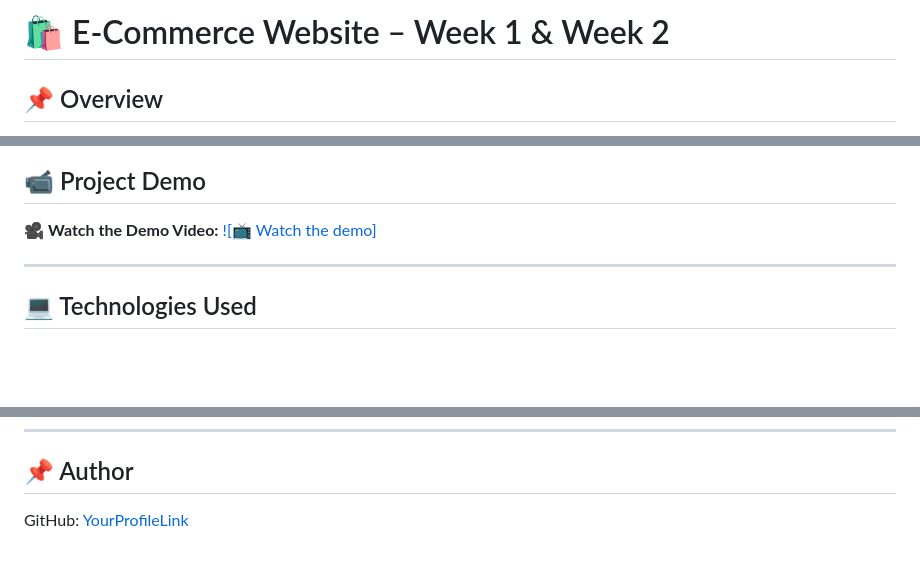
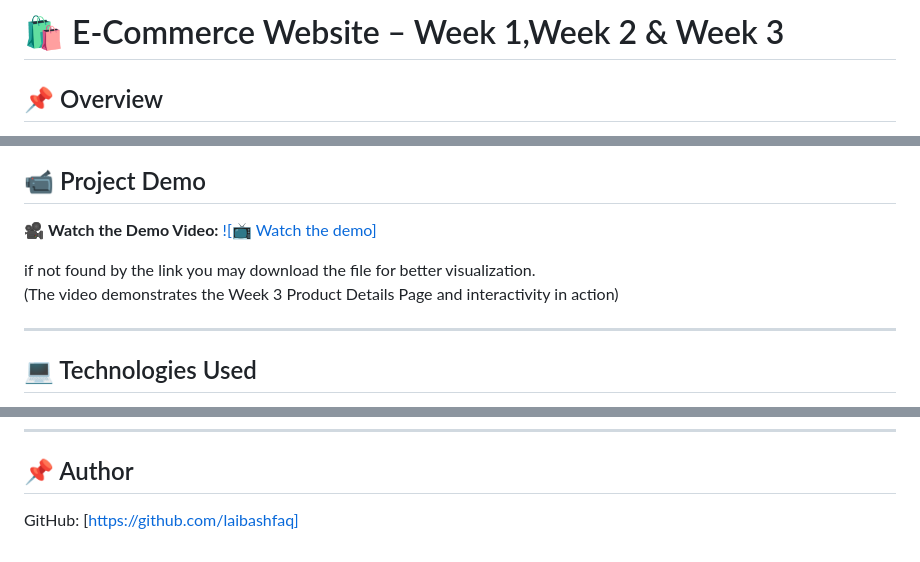
Before and after one commit to laibashfaq/ecommerce-frontend-design, a Markdown page: README.md, 3 parts joined by grey strips. GitHub-like rendering; blank space fills up the shorter version.

```diff
--- a/README.md
+++ b/README.md
@@ -1,4 +1,4 @@
-# 🛍️ E-Commerce Website – Week 1 & Week 2
+# 🛍️ E-Commerce Website – Week 1,Week 2 & Week 3
 
 ## 📌 Overview
 This project is part of the frontend development practice series, where we replicate a given **Figma design** into a fully responsive and pixel-perfect website using **HTML & CSS**.
@@ -58,6 +58,9 @@ Build the **home page** and **product listing page** using the desktop layout fr
 
 ## 📹 Project Demo
 🎥 **Watch the Demo Video:** [![📺 Watch the demo]](Week_02/week2-preview/week2-preview.mp4)
+
+ if not found by the link you may download the file for better visualization.
+ (The video demonstrates the Week 3 Product Details Page and interactivity in action)
 
 ---
 
@@ -166,4 +169,4 @@ ecommerce-frontend-design/
 
 
 ## 📌 Author
-GitHub: [YourProfileLink](https://github.com/laibashfaq)
+GitHub: [https://github.com/laibashfaq]
```
